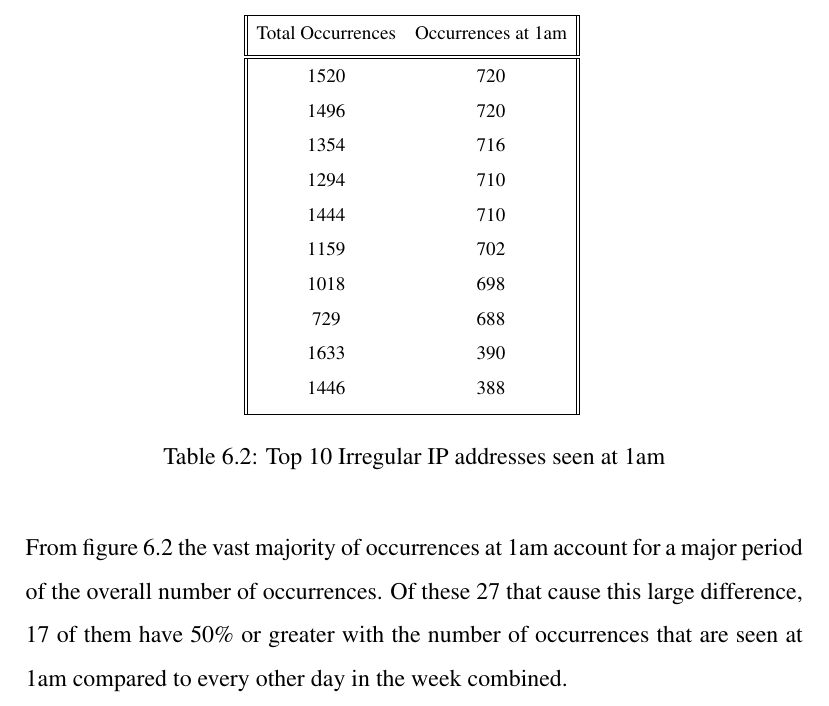
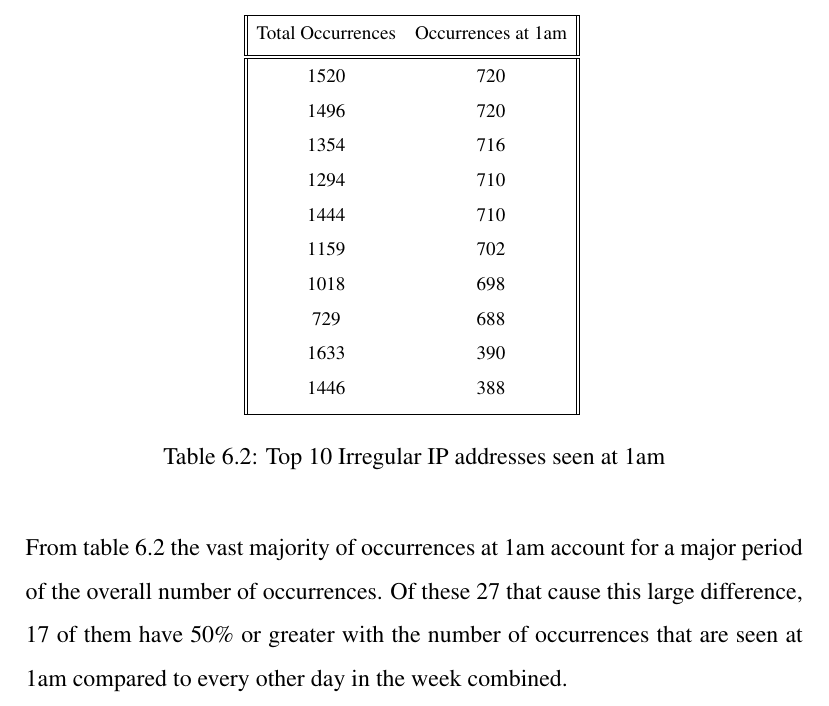
Before and after one commit to mikeyPower/final-year-project, a LaTeX thesis (report/final-year-report.tex): part of page 52 of 79, cut so that both start at the same text. Compiled offline with pdfLaTeX.

Commit message:
last update

```diff
--- a/report/final-year-report.tex
+++ b/report/final-year-report.tex
@@ -465,7 +465,7 @@ When counting each occurrence of an Irregular IP address on either port as seen
 \label{table:2}
 \end{table}
 
-From figure \ref{table:2} the vast majority of occurrences at 1am account for a major period of the overall number of occurrences. Of these 27 that cause this large difference, 17 of them have 50\% or greater with the number of occurrences that are seen at 1am compared to every other day in the week combined.
+From table \ref{table:2} the vast majority of occurrences at 1am account for a major period of the overall number of occurrences. Of these 27 that cause this large difference, 17 of them have 50\% or greater with the number of occurrences that are seen at 1am compared to every other day in the week combined.
 \section{Categorising the Servers}
 \begin{table}[H]
 \centering
```
Also changed, not shown: 2 other files.
